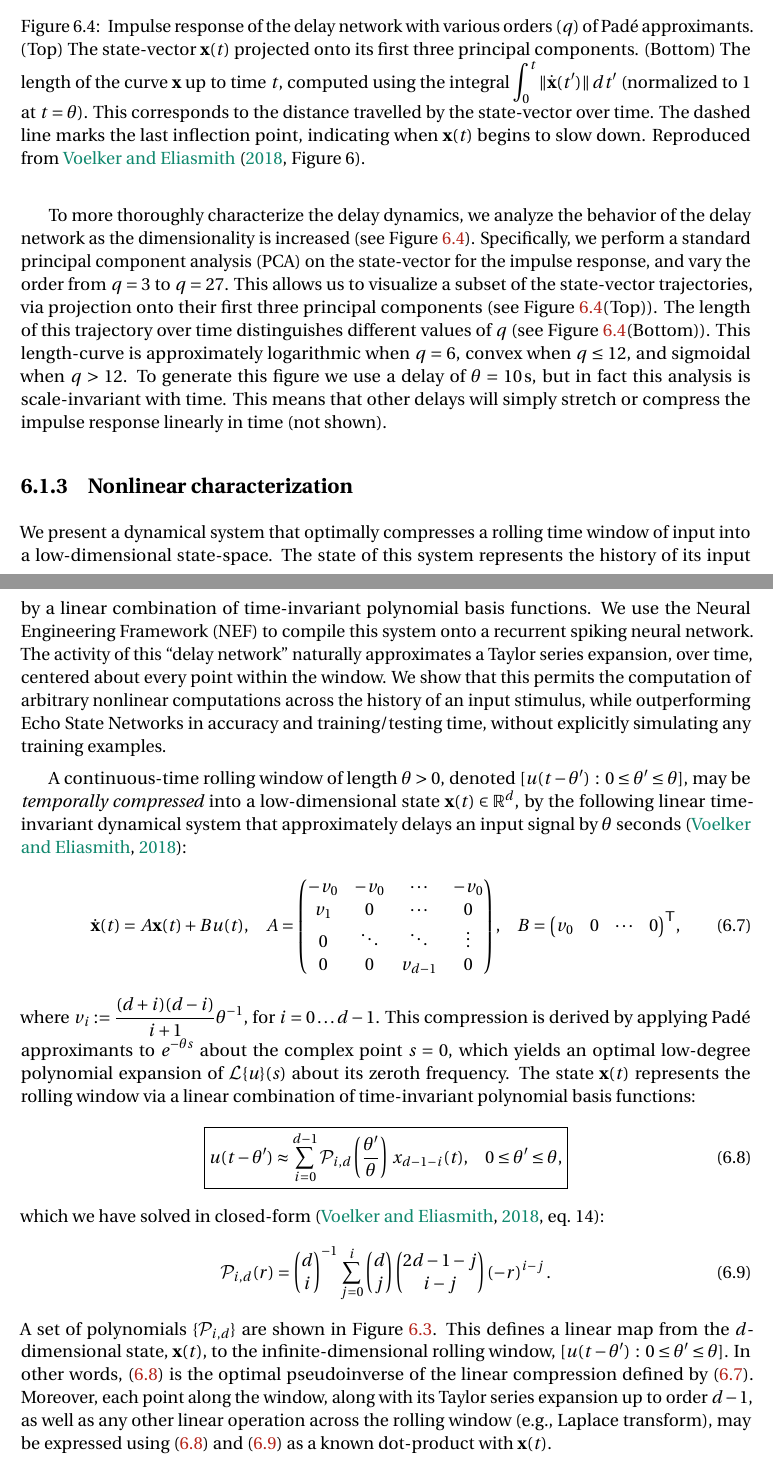
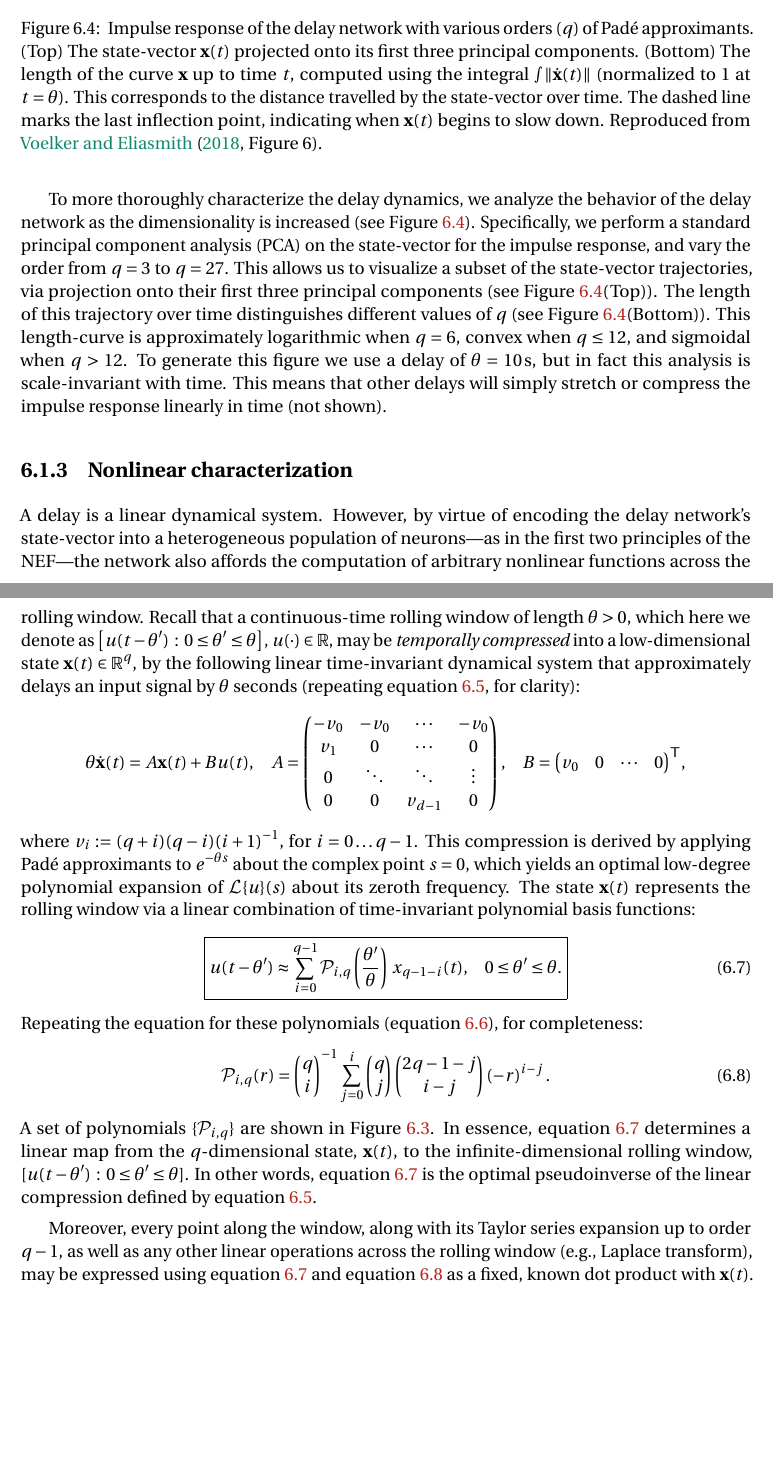
Before and after one commit to arvoelke/phd, a LaTeX thesis (paper/phd.tex, which reads paper/phd-delays.tex): two parts of pages 155 and 156 of 221 before the commit and two parts of pages 155 and 156 of 222 after it, joined at a grey line, cut so that both start at the same text, the shorter picture padded with empty space. Compiled offline with pdfLaTeX; a missing bibliography style is replaced by a similar one.

Commit message:
Nonlinear characterization

```diff
--- a/paper/phd-delays.tex
+++ b/paper/phd-delays.tex
@@ -301,7 +300,7 @@ This means that other delays will simply stretch or compress the impulse respons
   \caption{ \label{fig:pca}
     Impulse response of the delay network with various orders ($q$) of Pad\'e approximants.
     (Top)~The state-vector $\V{x}(t)$ projected onto its first three principal components.
-    (Bottom)~The length of the curve $\V{x}$ up to time $t$, computed using the integral $\int_0^t \|\dot{\V{x}}(t')\| \, dt'$ (normalized to $1$ at $t = \theta$).
+    (Bottom)~The length of the curve $\V{x}$ up to time $t$, computed using the integral $\smallint \|\dot{\V{x}}(t)\|$ (normalized to $1$ at $t = \theta$).
     This corresponds to the distance travelled by the state-vector over time.
     The dashed line marks the last inflection point, indicating when $\V{x}(t)$ begins to slow down.
     % The slope of $d(t)$ is correlated with the number of neurons encoding $\V{x}(t)$ at time $t$, when using a random encoding (not shown).
@@ -311,20 +310,16 @@ This means that other delays will simply stretch or compress the impulse respons
 
 \subsection{Nonlinear characterization}
 
-We present a dynamical system that optimally compresses a rolling time window of input into a low-dimensional state-space.
-The state of this system represents the history of its input by a linear combination of time-invariant polynomial basis functions.
-We use the Neural Engineering Framework~(NEF) to compile this system onto a recurrent spiking neural network.
-The activity of this ``delay network'' naturally approximates a Taylor series expansion, over time, centered about every point within the window.
-We show that this permits the computation of arbitrary nonlinear computations across the history of an input stimulus, while outperforming Echo State Networks in accuracy and training/testing time, without explicitly simulating any training examples.
-
-A continuous-time rolling window of length $\theta > 0$, denoted $[ u(t - \theta') \,:\, 0 \le \theta' \le \theta ]$, may be \emph{temporally compressed} into a low-dimensional state $\V{x}(t) \in \mathbb{R}^d$, by the following linear time-invariant dynamical system that approximately delays an input signal by $\theta$ seconds~\citep{voelker2018}:
-\begin{equation} \label{eq:delay-system}
-  \dot{\V{x}}(t) = A\V{x}(t) + Bu(t) \text{,} \quad
+A delay is a linear dynamical system.
+However, by virtue of encoding the delay network's state-vector into a heterogeneous population of neurons---as in the first two principles of the NEF---the network also affords the computation of arbitrary nonlinear functions across the rolling window.
+Recall that a continuous-time rolling window of length $\theta > 0$, which here we denote as $\left[ u(t - \theta') \,:\, 0 \le \theta' \le \theta \right]$, $u(\cdot) \in \mathbb{R}$, may be \emph{temporally compressed} into a low-dimensional state $\V{x}(t) \in \mathbb{R}^q$, by the following linear time-invariant dynamical system that approximately delays an input signal by $\theta$ seconds (repeating equation~\ref{eq:delay-system}, for clarity):
+\begin{equation*}
+  \theta \dot{\V{x}}(t) = A\V{x}(t) + Bu(t) \text{,} \quad
   A = \begin{pmatrix} -v_0 & -v_0 & \cdots & -v_0 \\ v_1 & 0 & \cdots & 0 \\ 0 & \ddots & \ddots & \vdots \\ 0 & 0 & v_{d-1} & 0\end{pmatrix} \text{,} \quad
   B = \transpose{\begin{pmatrix} v_0 & 0 & \cdots & 0\end{pmatrix}} \text{,}
-\end{equation}
-where $v_i := \frac{(d+i)(d-i)}{i+1} \theta^{-1}$, %and $w_i := (-1)^{d - 1 - i} \left( \frac{i+1}{d} \right)$
-for $i = 0 \ldots d-1$.
+\end{equation*}
+where $v_i := (q+i)(q-i)(i+1)^{-1}$, %and $w_i := (-1)^{d - 1 - i} \left( \frac{i+1}{d} \right)$
+for $i = 0 \ldots q-1$.
 %We may also solve this system to express $\V{x}(t)$ as a convolution of $u$ with the SIMO impulse response $\V{f}$:
 %\begin{equation} \label{eq:lti-solved}
 %\V{f}(t) = e^{At} B \text{,} \quad \V{x}(t) = \left(u \ast \V{f}\right)(t) \text{.}
@@ -333,18 +328,22 @@ This compression is derived by applying Pad\'e approximants to $e^{-\theta s}$ a
 %\footnote{Note that a LTI system is equivalent up to any invertible linear transformation applied to the state-space.}
 The state $\V{x}(t)$ represents the rolling window via a linear combination of time-invariant polynomial basis functions:
 \begin{equation} \label{eq:basis-interpretation}
-\boxed{u(t - \theta') \approx \sum_{i=0}^{d-1} \mathcal{P}_{i,d} \left(\frac{\theta'}{\theta} \right) \, x_{d-1-i}(t) \text{,} \quad 0 \le \theta' \le \theta \text{,}}
+\boxed{u(t - \theta') \approx \sum_{i=0}^{q-1} \mathcal{P}_{i,q} \left(\frac{\theta'}{\theta} \right) \, x_{q-1-i}(t) \text{,} \quad 0 \le \theta' \le \theta \text{.} }
 \end{equation}
-which we have solved in closed-form~\citep[][eq.~14]{voelker2018}:
+Repeating the equation for these polynomials (equation~\ref{eq:delay-readouts}), for completeness:
 \begin{equation} \label{eq:basis-functions}
-\mathcal{P}_{i,d}(r) = \begin{pmatrix}d \\ i\end{pmatrix}^{-1} \sum_{j=0}^i \begin{pmatrix}d \\ j\end{pmatrix} \begin{pmatrix}2d - 1 - j \\ i - j\end{pmatrix} \left( -r \right)^{i - j} \text{.} %\text{,}\quad 0 \le r \le 1 \text{,}\quad i = 0 \ldots d - 1
+\mathcal{P}_{i,q}(r) = \begin{pmatrix}q \\ i\end{pmatrix}^{-1} \sum_{j=0}^i \begin{pmatrix}q \\ j\end{pmatrix} \begin{pmatrix}2q - 1 - j \\ i - j\end{pmatrix} \left( -r \right)^{i - j} \text{.} %\text{,}\quad 0 \le r \le 1 \text{,}\quad i = 0 \ldots d - 1
 \end{equation}
-A set of polynomials $\{ \mathcal{P}_{i, d} \}$ are shown in Figure~\ref{fig:basis-functions}.
-This defines a linear map from the $d$-dimensional state, $\V{x}(t)$, to the infinite-dimensional rolling window, $[ u(t - \theta') \,:\, 0 \le \theta' \le \theta ]$.
-In other words, (\ref{eq:basis-interpretation}) is the optimal pseudoinverse of the linear compression defined by (\ref{eq:delay-system}).
+A set of polynomials $\{ \mathcal{P}_{i, q} \}$ are shown in Figure~\ref{fig:basis-functions}.
+% These are again a linear transformation of the shifted Legendre polynomials.
+In essence, equation~\ref{eq:basis-interpretation} determines a linear map from the $q$-dimensional state, $\V{x}(t)$, to the infinite-dimensional rolling window, $[ u(t - \theta') \,:\, 0 \le \theta' \le \theta ]$.
+In other words, equation~\ref{eq:basis-interpretation} is the optimal pseudoinverse of the linear compression defined by equation~\ref{eq:delay-system}.
 %The frequencies in $u(t)$ that may be accurately encoded by this approach scale inversely with $\theta$.
 %Likewise, higher values of $q$ allowed for higher frequencies to be encoded at the same level of precision.
 %We remark that each basis function is expressed in terms of the unitless quantity $\frac{\theta'}{\theta}$, and is therefore scale-invariant.
 %We may also transform the state by any invertible matrix (e.g.,~ to orthogonalize the basis functions) without loss of generality.
 %Analysis of the approximation error, and some additional properties of this ``delay network'', may be found in \cite{voelker2018}.
-Moreover, each point along the window, along with its Taylor series expansion up to order $d-1$, as well as any other linear operation across the rolling window (e.g.,~Laplace transform), may be expressed using (\ref{eq:basis-interpretation}) and (\ref{eq:basis-functions}) as a known dot-product with $\V{x}(t)$.
+
+Moreover, every point along the window, along with its Taylor series expansion up to order $q-1$, as well as any other linear operations across the rolling window (e.g.,~Laplace transform), may be expressed using equation~\ref{eq:basis-interpretation} and equation~\ref{eq:basis-functions} as a fixed, known dot product with $\V{x}(t)$.
+To make this evident, let $k(\theta')$ ($0 \le \theta' \le \theta$) be any desired kernel, then:
+\begin{equation} \label{eq:delay-linear-transform}
```
Also changed, not shown: paper/phd-delays.tex (61 more changed lines).
